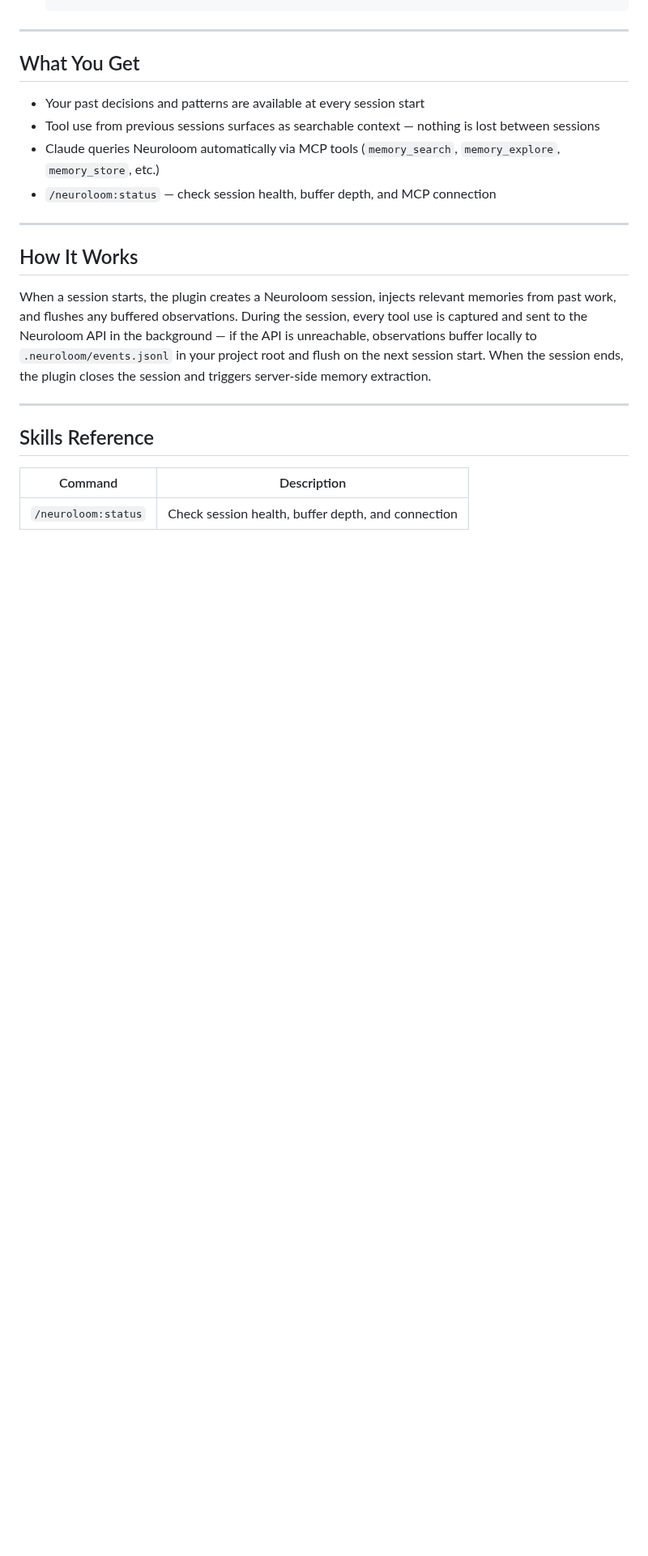
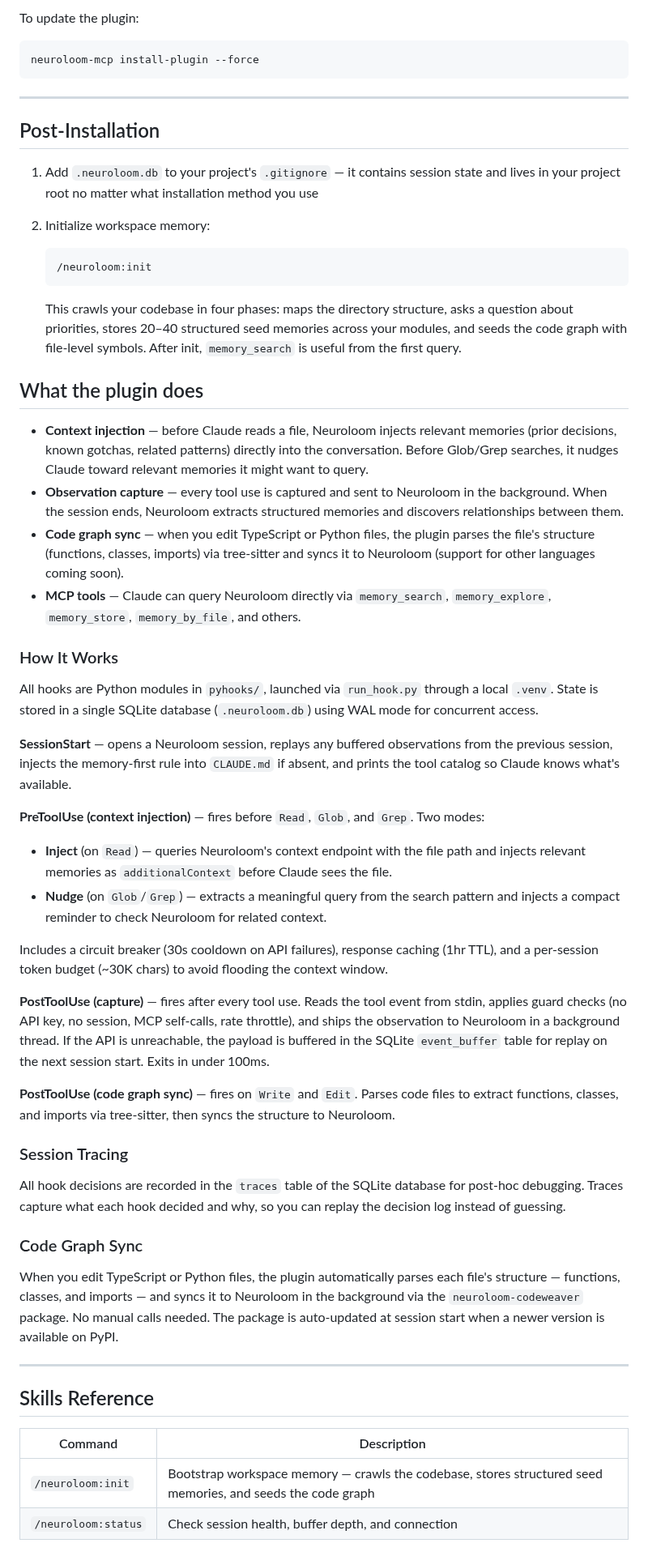
Before and after one commit to endless-galaxy-studios/neuroloom-claude-plugin, a Markdown page: README.md, the part around one of its changes. Shown at 81% size. Rendered like a GitHub page; blank space fills up the shorter version.

````diff
--- a/README.md
+++ b/README.md
@@ -65,19 +72,50 @@ neuroloom-mcp install-plugin --force
+To update the plugin:
+   ```bash
+neuroloom-mcp install-plugin --force
    ```
 
 ---
 
-## What You Get
+## Post-Installation
 
-- Your past decisions and patterns are available at every session start
-- Tool use from previous sessions surfaces as searchable context — nothing is lost between sessions
-- Claude queries Neuroloom automatically via MCP tools (`memory_search`, `memory_explore`, `memory_store`, etc.)
-- `/neuroloom:status` — check session health, buffer depth, and MCP connection
+1. Add `.neuroloom.db` to your project's `.gitignore` — it contains session state and lives in your project root no matter what installation method you use
 
----
+2. Initialize workspace memory:
+   ```bash
+   /neuroloom:init
+   ```
+   This crawls your codebase in four phases: maps the directory structure, asks a question about priorities, stores 20–40 structured seed memories across your modules, and seeds the code graph with file-level symbols. After init, `memory_search` is useful from the first query.
 
-## How It Works
+## What the plugin does
 
-When a session starts, the plugin creates a Neuroloom session, injects relevant memories from past work, and flushes any buffered observations. During the session, every tool use is captured and sent to the Neuroloom API in the background — if the API is unreachable, observations buffer locally to `.neuroloom/events.jsonl` in your project root and flush on the next session start. When the session ends, the plugin closes the session and triggers server-side memory extraction.
+- **Context injection** — before Claude reads a file, Neuroloom injects relevant memories (prior decisions, known gotchas, related patterns) directly into the conversation. Before Glob/Grep searches, it nudges Claude toward relevant memories it might want to query.
+- **Observation capture** — every tool use is captured and sent to Neuroloom in the background. When the session ends, Neuroloom extracts structured memories and discovers relationships between them.
+- **Code graph sync** — when you edit TypeScript or Python files, the plugin parses the file's structure (functions, classes, imports) via tree-sitter and syncs it to Neuroloom (support for other languages coming soon).
+- **MCP tools** — Claude can query Neuroloom directly via `memory_search`, `memory_explore`, `memory_store`, `memory_by_file`, and others.
+
+### How It Works
+
+All hooks are Python modules in `pyhooks/`, launched via `run_hook.py` through a local `.venv`. State is stored in a single SQLite database (`.neuroloom.db`) using WAL mode for concurrent access.
+
+**SessionStart** — opens a Neuroloom session, replays any buffered observations from the previous session, injects the memory-first rule into `CLAUDE.md` if absent, and prints the tool catalog so Claude knows what's available.
+
+**PreToolUse (context injection)** — fires before `Read`, `Glob`, and `Grep`. Two modes:
+- **Inject** (on `Read`) — queries Neuroloom's context endpoint with the file path and injects relevant memories as `additionalContext` before Claude sees the file.
+- **Nudge** (on `Glob`/`Grep`) — extracts a meaningful query from the search pattern and injects a compact reminder to check Neuroloom for related context.
+
+Includes a circuit breaker (30s cooldown on API failures), response caching (1hr TTL), and a per-session token budget (~30K chars) to avoid flooding the context window.
+
+**PostToolUse (capture)** — fires after every tool use. Reads the tool event from stdin, applies guard checks (no API key, no session, MCP self-calls, rate throttle), and ships the observation to Neuroloom in a background thread. If the API is unreachable, the payload is buffered in the SQLite `event_buffer` table for replay on the next session start. Exits in under 100ms.
+
+**PostToolUse (code graph sync)** — fires on `Write` and `Edit`. Parses code files to extract functions, classes, and imports via tree-sitter, then syncs the structure to Neuroloom.
+
+### Session Tracing
+
+All hook decisions are recorded in the `traces` table of the SQLite database for post-hoc debugging. Traces capture what each hook decided and why, so you can replay the decision log instead of guessing.
+
+### Code Graph Sync
+
+When you edit TypeScript or Python files, the plugin automatically parses each file's structure — functions, classes, and imports — and syncs it to Neuroloom in the background via the `neuroloom-codeweaver` package. No manual calls needed. The package is auto-updated at session start when a newer version is available on PyPI.
 
 ---
 
@@ -85,4 +123,5 @@ When a session starts, the plugin creates a Neuroloom session, injects relevant
 
 | Command | Description |
 |---------|-------------|
+| `/neuroloom:init` | Bootstrap workspace memory — crawls the codebase, stores structured seed memories, and seeds the code graph |
 | `/neuroloom:status` | Check session health, buffer depth, and connection |
````
Also changed, not shown: other parts of README.md (+48 -147 lines), assets/og-github.png (added), 12 other files.
